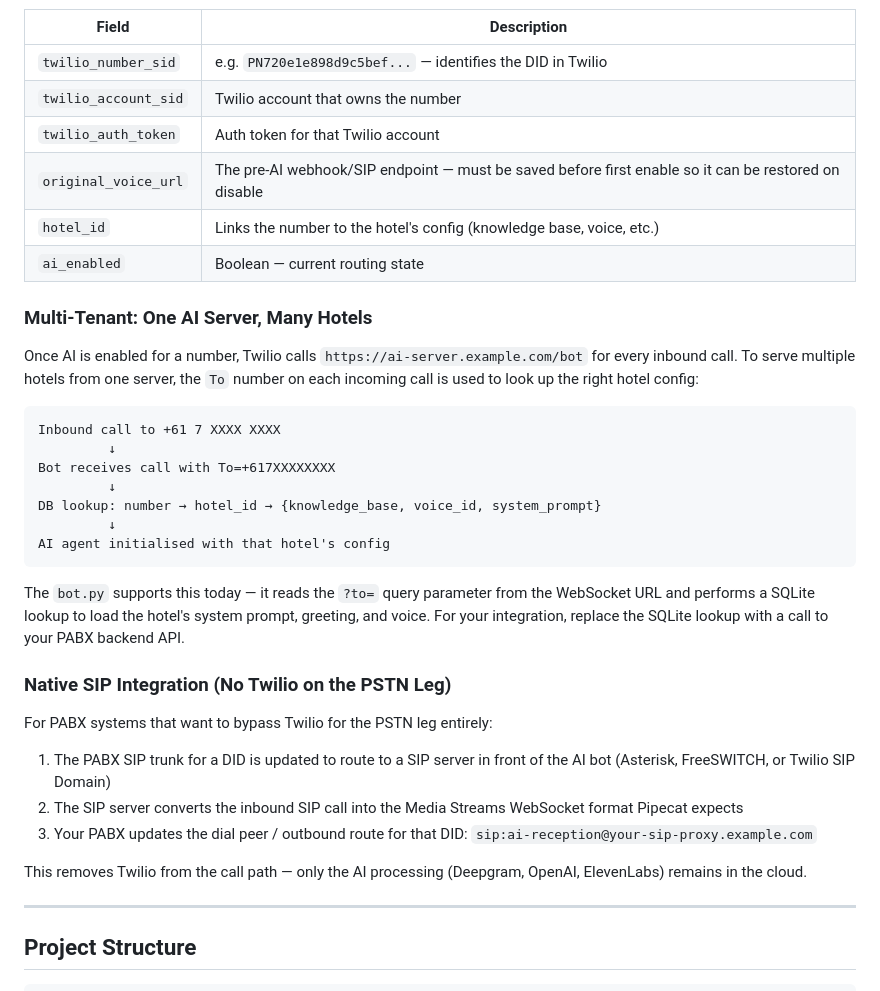
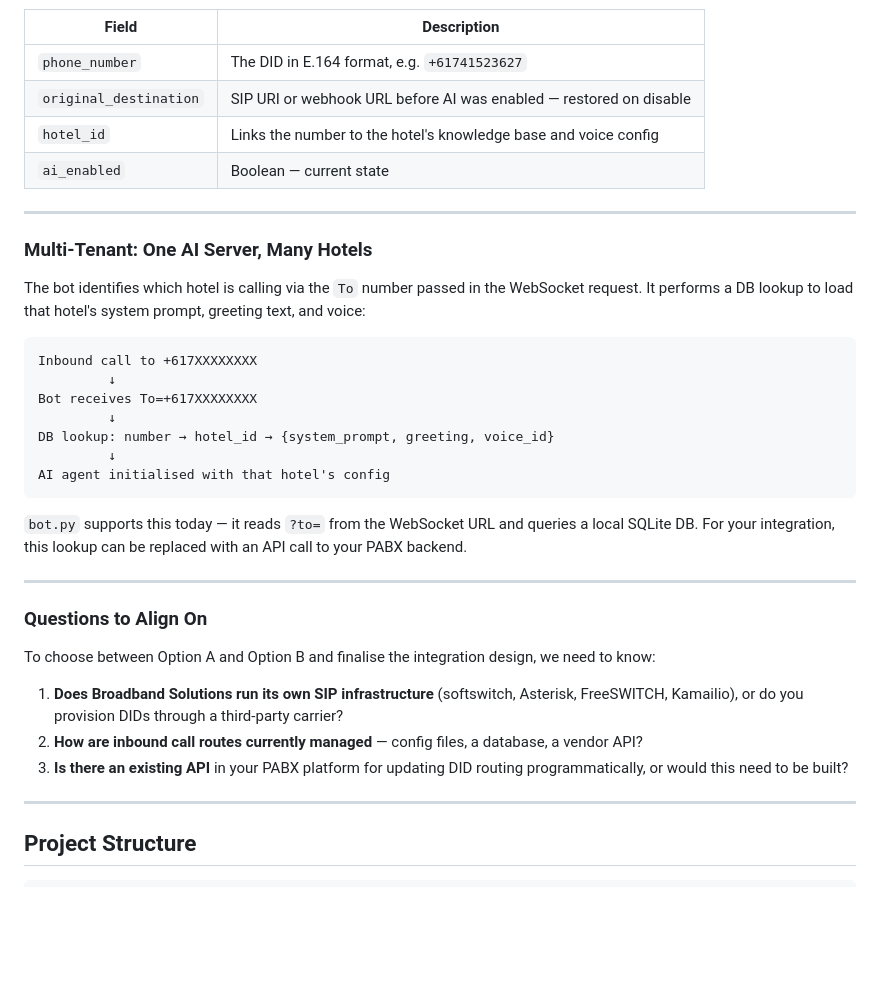
Before and after one commit to ronan-com/pbx-ai, a Markdown page: README.md, the part around one of its changes. Drawn GitHub-style; blank space fills up the shorter version.

````diff
--- a/README.md
+++ b/README.md
@@ -149,38 +173,38 @@ That single API call is the entire integration point. Twilio immediately starts
 
 | Field | Description |
 |-------|-------------|
-| `twilio_number_sid` | e.g. `PN720e1e898d9c5bef...` — identifies the DID in Twilio |
-| `twilio_account_sid` | Twilio account that owns the number |
-| `twilio_auth_token` | Auth token for that Twilio account |
-| `original_voice_url` | The pre-AI webhook/SIP endpoint — must be saved before first enable so it can be restored on disable |
-| `hotel_id` | Links the number to the hotel's config (knowledge base, voice, etc.) |
-| `ai_enabled` | Boolean — current routing state |
+| `phone_number` | The DID in E.164 format, e.g. `+61741523627` |
+| `original_destination` | SIP URI or webhook URL before AI was enabled — restored on disable |
+| `hotel_id` | Links the number to the hotel's knowledge base and voice config |
+| `ai_enabled` | Boolean — current state |
+
+---
 
 ### Multi-Tenant: One AI Server, Many Hotels
 
-Once AI is enabled for a number, Twilio calls `https://ai-server.example.com/bot` for every inbound call. To serve multiple hotels from one server, the `To` number on each incoming call is used to look up the right hotel config:
+The bot identifies which hotel is calling via the `To` number passed in the WebSocket request. It performs a DB lookup to load that hotel's system prompt, greeting text, and voice:
 
 ```
-Inbound call to +61 7 XXXX XXXX
+Inbound call to +617XXXXXXXX
          ↓
-Bot receives call with To=+617XXXXXXXX
+Bot receives To=+617XXXXXXXX
          ↓
-DB lookup: number → hotel_id → {knowledge_base, voice_id, system_prompt}
+DB lookup: number → hotel_id → {system_prompt, greeting, voice_id}
          ↓
 AI agent initialised with that hotel's config
 ```
 
-The `bot.py` supports this today — it reads the `?to=` query parameter from the WebSocket URL and performs a SQLite lookup to load the hotel's system prompt, greeting, and voice. For your integration, replace the SQLite lookup with a call to your PABX backend API.
+`bot.py` supports this today — it reads `?to=` from the WebSocket URL and queries a local SQLite DB. For your integration, this lookup can be replaced with an API call to your PABX backend.
 
-### Native SIP Integration (No Twilio on the PSTN Leg)
+---
 
-For PABX systems that want to bypass Twilio for the PSTN leg entirely:
+### Questions to Align On
 
-1. The PABX SIP trunk for a DID is updated to route to a SIP server in front of the AI bot (Asterisk, FreeSWITCH, or Twilio SIP Domain)
-2. The SIP server converts the inbound SIP call into the Media Streams WebSocket format Pipecat expects
-3. Your PABX updates the dial peer / outbound route for that DID: `sip:ai-reception@your-sip-proxy.example.com`
+To choose between Option A and Option B and finalise the integration design, we need to know:
 
-This removes Twilio from the call path — only the AI processing (Deepgram, OpenAI, ElevenLabs) remains in the cloud.
+1. **Does Broadband Solutions run its own SIP infrastructure** (softswitch, Asterisk, FreeSWITCH, Kamailio), or do you provision DIDs through a third-party carrier?
+2. **How are inbound call routes currently managed** — config files, a database, a vendor API?
+3. **Is there an existing API** in your PABX platform for updating DID routing programmatically, or would this need to be built?
 
 ---
 
````
Also changed, not shown: other parts of README.md (+50 -26 lines).
